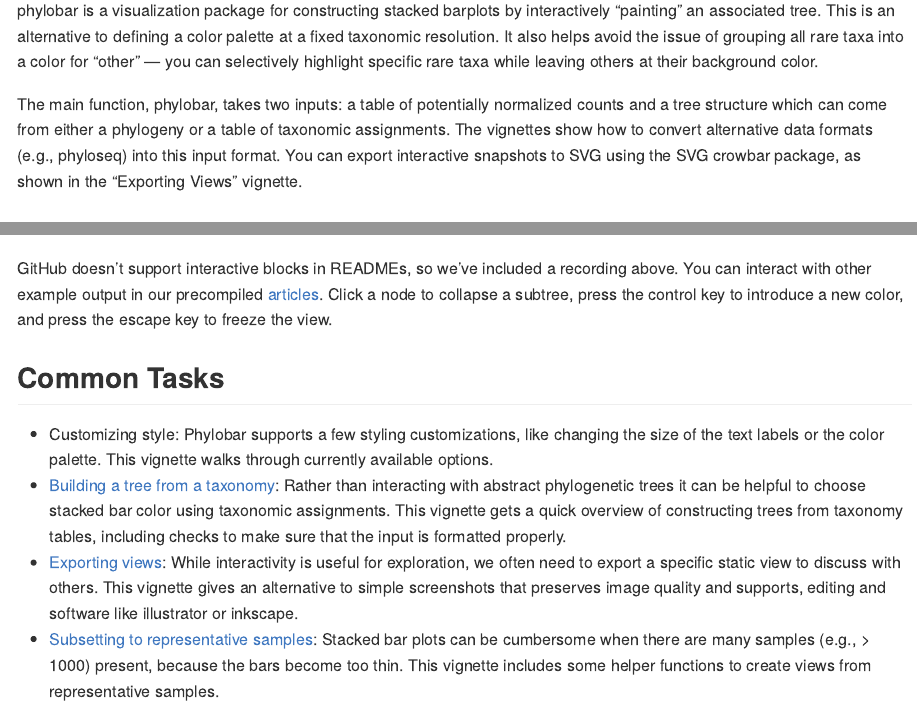
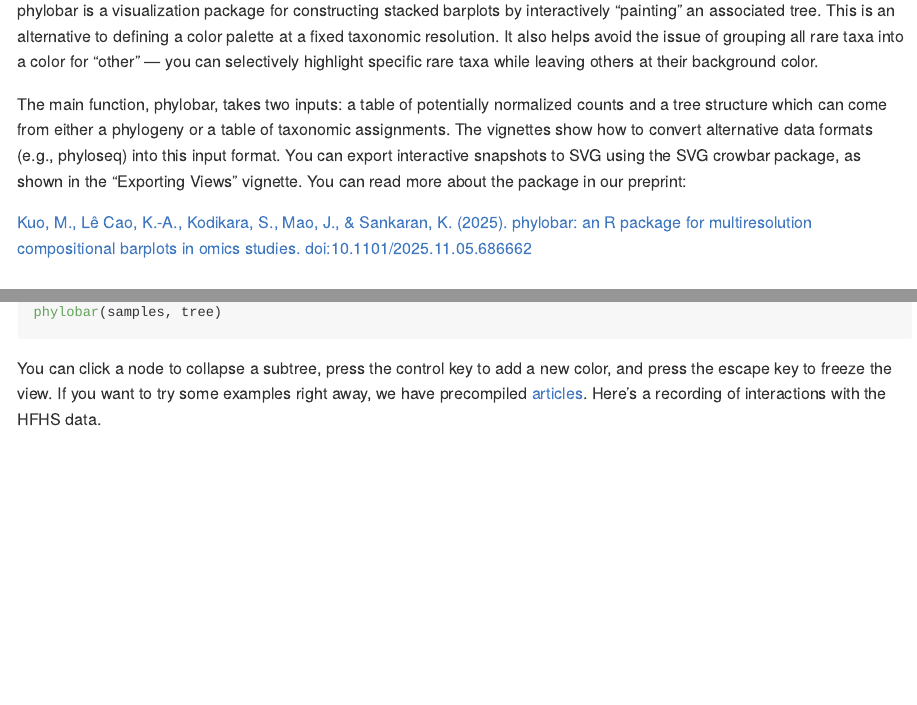
Before and after one commit to mkdiro-O/phylobar, an R Markdown document (README.Rmd): the page in a window 1100 px wide, from 110 px down, and a second part further down, joined at a grey line. The pictures show the output file README.md that the author committed with the source, drawn offline in the style of GitHub.

Commit message:
update README

````diff
--- a/README.Rmd
+++ b/README.Rmd
@@ -16,7 +16,9 @@ normalized counts and a tree structure which can come from either a phylogeny or
 a table of taxonomic assignments. The vignettes show how to convert alternative
 data formats (e.g., phyloseq) into this input format. You can export interactive
 snapshots to SVG using the SVG crowbar package, as shown in the "Exporting
-Views" vignette.
+Views" vignette. You can read more about the package in our preprint:
+
+[Kuo, M., Lê Cao, K.-A., Kodikara, S., Mao, J., & Sankaran, K. (2025). phylobar: an R package for multiresolution compositional barplots in omics studies.  doi:10.1101/2025.11.05.686662](https://doi.org/10.1101/2025.11.05.686662 )
 
 ## Installation
 
@@ -39,13 +41,13 @@ samples <- matrix(rpois(100 * 20, 1), 100, 20)
 phylobar(samples, tree)
 ```
 
-![](https://raw.githubusercontent.com/krisrs1128/LSLab/main/assets/img/rtree_recording.gif)
+You can click a node to collapse a subtree, press the control key to add a new
+color, and press the escape key to freeze the view.  If you want to try some
+examples right away, we have precompiled
+[articles](https://mkdiro-o.github.io/phylobar/articles). Here's a recording of
+interactions with the HFHS data.
 
-GitHub doesn't support interactive blocks in READMEs, so we've included a
-recording above. You can interact with other example output in our precompiled
-[articles](https://mkdiro-o.github.io/phylobar/articles). Click a node to
-collapse a subtree, press the control key to introduce a new color, and press
-the escape key to freeze the view.
+![](https://raw.githubusercontent.com/krisrs1128/LSLab/main/assets/img/phylobar.gif)
 
 ## Common Tasks
 
````
Also changed, not shown: README.md.
